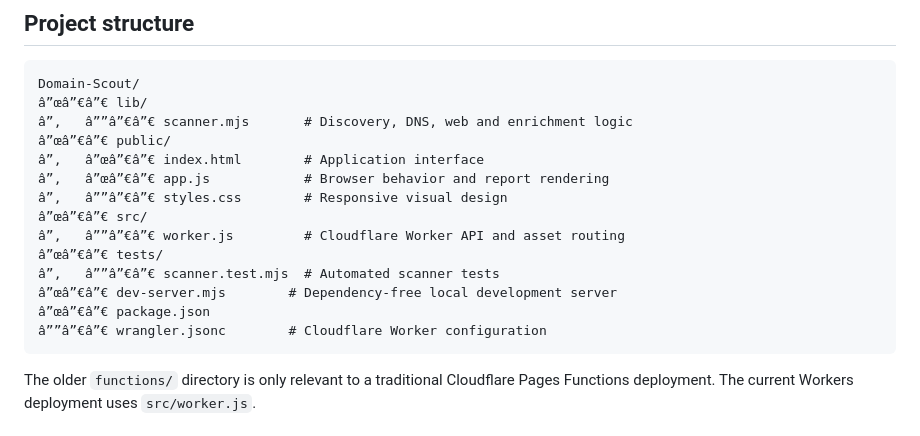
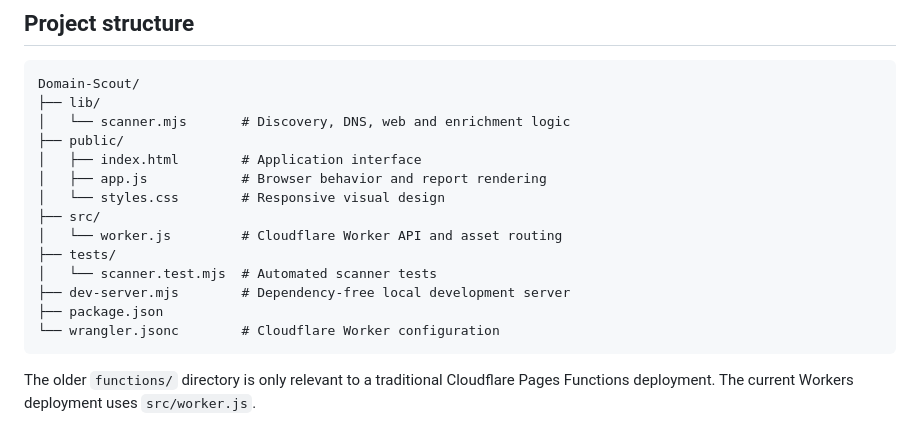
Before and after one commit to deckeeper/Domain-Scout, a Markdown page: README.md, the part around the change. GitHub-like rendering.

Commit message:
Revise project structure section in README
Updated project structure in README to reflect current directory layout.

````diff
--- a/README.md
+++ b/README.md
@@ -85,19 +85,19 @@ These controls reduce the risk of using the public Worker as an SSRF or unrestri
 
 ```text
 Domain-Scout/
-â”œâ”€â”€ lib/
-â”‚   â””â”€â”€ scanner.mjs       # Discovery, DNS, web and enrichment logic
-â”œâ”€â”€ public/
-â”‚   â”œâ”€â”€ index.html        # Application interface
-â”‚   â”œâ”€â”€ app.js            # Browser behavior and report rendering
-â”‚   â””â”€â”€ styles.css        # Responsive visual design
-â”œâ”€â”€ src/
-â”‚   â””â”€â”€ worker.js         # Cloudflare Worker API and asset routing
-â”œâ”€â”€ tests/
-â”‚   â””â”€â”€ scanner.test.mjs  # Automated scanner tests
-â”œâ”€â”€ dev-server.mjs        # Dependency-free local development server
-â”œâ”€â”€ package.json
-â””â”€â”€ wrangler.jsonc        # Cloudflare Worker configuration
+├── lib/
+│   └── scanner.mjs       # Discovery, DNS, web and enrichment logic
+├── public/
+│   ├── index.html        # Application interface
+│   ├── app.js            # Browser behavior and report rendering
+│   └── styles.css        # Responsive visual design
+├── src/
+│   └── worker.js         # Cloudflare Worker API and asset routing
+├── tests/
+│   └── scanner.test.mjs  # Automated scanner tests
+├── dev-server.mjs        # Dependency-free local development server
+├── package.json
+└── wrangler.jsonc        # Cloudflare Worker configuration
 ```
 
 The older `functions/` directory is only relevant to a traditional Cloudflare Pages Functions deployment. The current Workers deployment uses `src/worker.js`.
````
